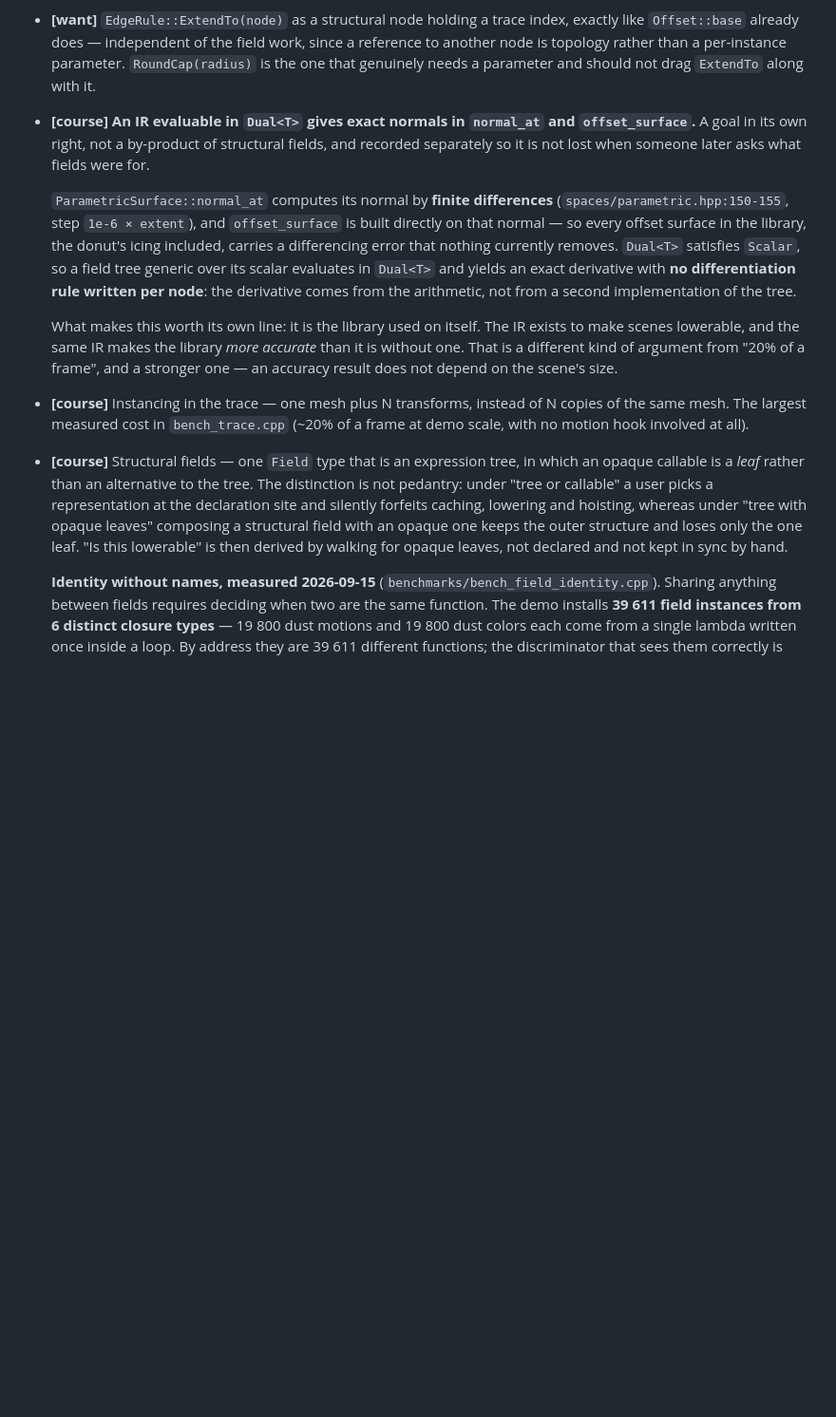
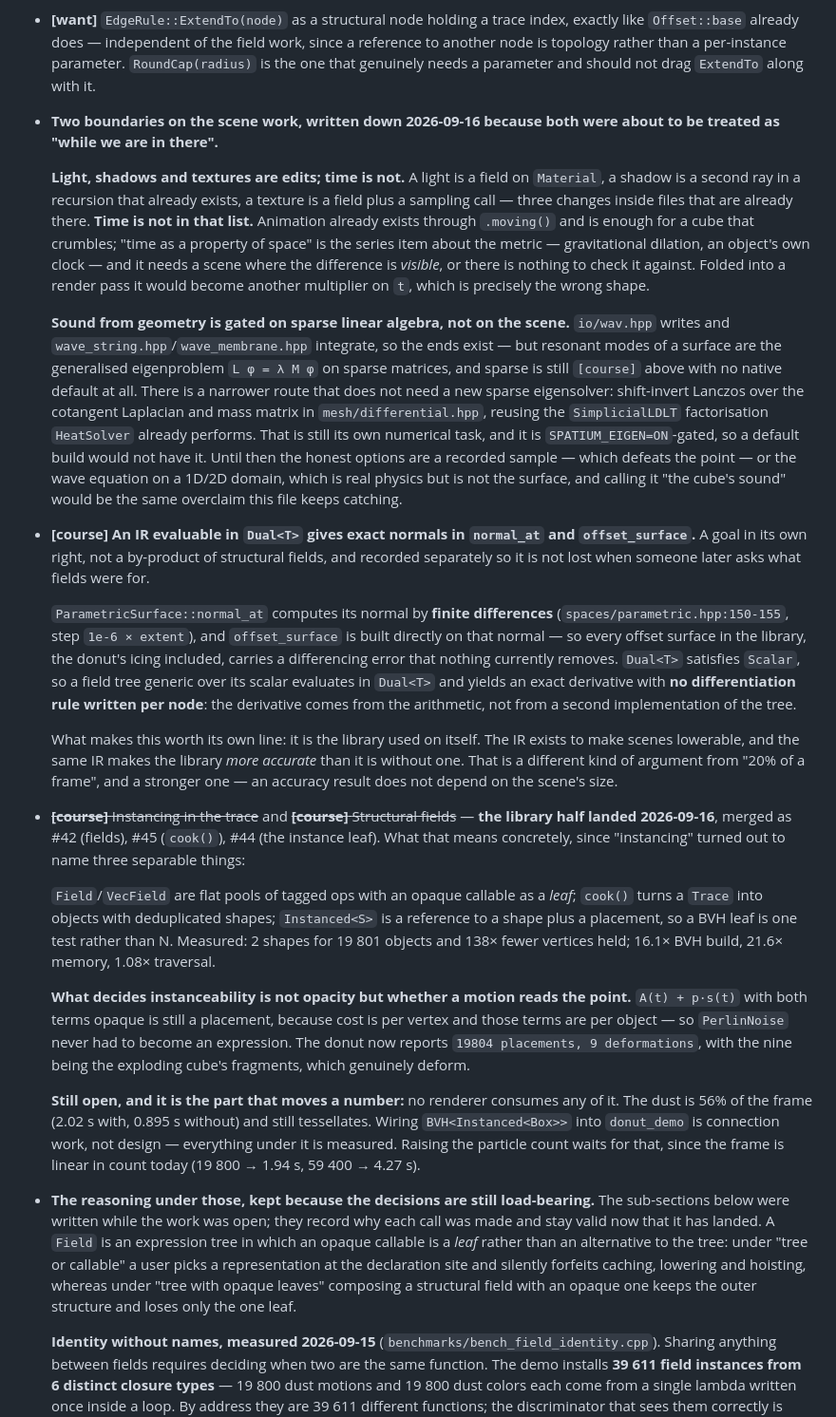
Before and after one commit to Vaniell0/spatium, a Markdown page: docs/ROADMAP.md, the part around the change. Shown at 95% size. Rendered like a GitHub page; blank space fills up the shorter version.

Commit message:
docs: mark the instancing/fields work landed, and fence two scene boundaries
The instancing and structural-fields entries are struck: the library half
landed as #42 (fields), #45 (cook), #44 (the instance leaf). "Instancing"
turned out to name three separable things, so the entry says which is
which, and what is still open is the part that moves a number -- no
renderer consumes any of it, the dust is still 56% of the frame, and
wiring BVH<Instanced<Box>> into donut_demo is connection work rather than
design.

Also records that what decides instanceability is not opacity but whether
a motion reads the point, which is why PerlinNoise never had to become an
expression.

Two boundaries written down because both were about to be treated as
"while we are in there":

- Light, shadows and textures are edits inside existing files. Time is
  not: animation already exists through .moving(), and "time as a
  property of space" is the metric item, which needs a scene where the
  difference is visible. Folded into a render pass it becomes another
  multiplier on t, which is the wrong shape.
- Sound from geometry is gated on sparse linear algebra, not on the
  scene. The ends exist (wav.hpp writes, wave_* integrate) but surface
  modes are a generalised sparse eigenproblem, and sparse is still
  [course] with no native default. A narrower route exists -- shift-invert
  Lanczos over the cotangent Laplacian and mass matrix already in
  mesh/differential.hpp, reusing HeatSolver's SimplicialLDLT -- but it is
  its own numerical task and is Eigen-gated. Until then the options are a
  recorded sample, which defeats the point, or the wave equation on a
  1D/2D domain, which is not the surface.

Co-Authored-By: Claude Opus 5 <noreply@anthropic.com>
Claude-Session: https://claude.ai/code/session_01PV24p4UXUE7Uoni9GP7Lzd

```diff
--- a/docs/ROADMAP.md
+++ b/docs/ROADMAP.md
@@ -491,14 +491,27 @@ question is not reopened from scratch in a month.
 - ~~**[course]** A Debug job in CI.~~ — **done**, PR #34, 2026-09-15, and the entry stayed listed as open for the rest of that day. The reason it was worth doing, kept because it is the argument and not just the outcome: every job that ran tests built Release, so `NDEBUG` removed `assert` and a whole class of defect — misusing another library in a way that library catches with an assertion — passed green. Not hypothetical; it is how the `JacobiSVD` thin-U/V misuse survived, and how "the test passes now" got written down as "the old failure note went stale". Struck through rather than deleted, same as the `scatter()` orientation entry, because an item that outlives its own completion is the failure worth seeing.
 - **[want]** `EdgeRule::ExtendTo(node)` as a structural node holding a trace index, exactly like `Offset::base` already does — independent of the field work, since a reference to another node is topology rather than a per-instance parameter. `RoundCap(radius)` is the one that genuinely needs a parameter and should not drag `ExtendTo` along with it.
 
+- **Two boundaries on the scene work, written down 2026-09-16 because both were about to be treated as "while we are in there".**
+
+  **Light, shadows and textures are edits; time is not.** A light is a field on `Material`, a shadow is a second ray in a recursion that already exists, a texture is a field plus a sampling call — three changes inside files that are already there. **Time is not in that list.** Animation already exists through `.moving()` and is enough for a cube that crumbles; "time as a property of space" is the series item about the metric — gravitational dilation, an object's own clock — and it needs a scene where the difference is *visible*, or there is nothing to check it against. Folded into a render pass it would become another multiplier on `t`, which is precisely the wrong shape.
+
+  **Sound from geometry is gated on sparse linear algebra, not on the scene.** `io/wav.hpp` writes and `wave_string.hpp`/`wave_membrane.hpp` integrate, so the ends exist — but resonant modes of a surface are the generalised eigenproblem `L φ = λ M φ` on sparse matrices, and sparse is still `[course]` above with no native default at all. There is a narrower route that does not need a new sparse eigensolver: shift-invert Lanczos over the cotangent Laplacian and mass matrix in `mesh/differential.hpp`, reusing the `SimplicialLDLT` factorisation `HeatSolver` already performs. That is still its own numerical task, and it is `SPATIUM_EIGEN=ON`-gated, so a default build would not have it. Until then the honest options are a recorded sample — which defeats the point — or the wave equation on a 1D/2D domain, which is real physics but is not the surface, and calling it "the cube's sound" would be the same overclaim this file keeps catching.
+
 - **[course]** **An IR evaluable in `Dual<T>` gives exact normals in `normal_at` and `offset_surface`.** A goal in its own right, not a by-product of structural fields, and recorded separately so it is not lost when someone later asks what fields were for.
 
   `ParametricSurface::normal_at` computes its normal by **finite differences** (`spaces/parametric.hpp:150-155`, step `1e-6 × extent`), and `offset_surface` is built directly on that normal — so every offset surface in the library, the donut's icing included, carries a differencing error that nothing currently removes. `Dual<T>` satisfies `Scalar`, so a field tree generic over its scalar evaluates in `Dual<T>` and yields an exact derivative with **no differentiation rule written per node**: the derivative comes from the arithmetic, not from a second implementation of the tree.
 
   What makes this worth its own line: it is the library used on itself. The IR exists to make scenes lowerable, and the same IR makes the library *more accurate* than it is without one. That is a different kind of argument from "20% of a frame", and a stronger one — an accuracy result does not depend on the scene's size.
 
-- **[course]** Instancing in the trace — one mesh plus N transforms, instead of N copies of the same mesh. The largest measured cost in `bench_trace.cpp` (~20% of a frame at demo scale, with no motion hook involved at all).
-- **[course]** Structural fields — one `Field` type that is an expression tree, in which an opaque callable is a *leaf* rather than an alternative to the tree. The distinction is not pedantry: under "tree or callable" a user picks a representation at the declaration site and silently forfeits caching, lowering and hoisting, whereas under "tree with opaque leaves" composing a structural field with an opaque one keeps the outer structure and loses only the one leaf. "Is this lowerable" is then derived by walking for opaque leaves, not declared and not kept in sync by hand.
+- ~~**[course]** Instancing in the trace~~ and ~~**[course]** Structural fields~~ — **the library half landed 2026-09-16**, merged as #42 (fields), #45 (`cook()`), #44 (the instance leaf). What that means concretely, since "instancing" turned out to name three separable things:
+
+  `Field`/`VecField` are flat pools of tagged ops with an opaque callable as a *leaf*; `cook()` turns a `Trace` into objects with deduplicated shapes; `Instanced<S>` is a reference to a shape plus a placement, so a BVH leaf is one test rather than N. Measured: 2 shapes for 19 801 objects and 138× fewer vertices held; 16.1× BVH build, 21.6× memory, 1.08× traversal.
+
+  **What decides instanceability is not opacity but whether a motion reads the point.** `A(t) + p·s(t)` with both terms opaque is still a placement, because cost is per vertex and those terms are per object — so `PerlinNoise` never had to become an expression. The donut now reports `19804 placements, 9 deformations`, with the nine being the exploding cube's fragments, which genuinely deform.
+
+  **Still open, and it is the part that moves a number:** no renderer consumes any of it. The dust is 56% of the frame (2.02 s with, 0.895 s without) and still tessellates. Wiring `BVH<Instanced<Box>>` into `donut_demo` is connection work, not design — everything under it is measured. Raising the particle count waits for that, since the frame is linear in count today (19 800 → 1.94 s, 59 400 → 4.27 s).
+
+- **The reasoning under those, kept because the decisions are still load-bearing.** The sub-sections below were written while the work was open; they record why each call was made and stay valid now that it has landed. A `Field` is an expression tree in which an opaque callable is a *leaf* rather than an alternative to the tree: under "tree or callable" a user picks a representation at the declaration site and silently forfeits caching, lowering and hoisting, whereas under "tree with opaque leaves" composing a structural field with an opaque one keeps the outer structure and loses only the one leaf.
 
   **Identity without names, measured 2026-09-15** (`benchmarks/bench_field_identity.cpp`). Sharing anything between fields requires deciding when two are the same function. The demo installs **39 611 field instances from 6 distinct closure types** — 19 800 dust motions and 19 800 dust colors each come from a single lambda written once inside a loop. By address they are 39 611 different functions; the discriminator that sees them correctly is `typeid` of the closure type, which is compiler-generated and so costs the user nothing and opens no door to registering or versioning function *names*.
 
```
